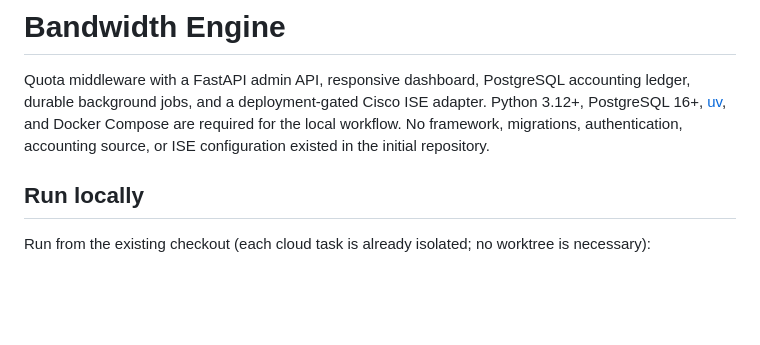
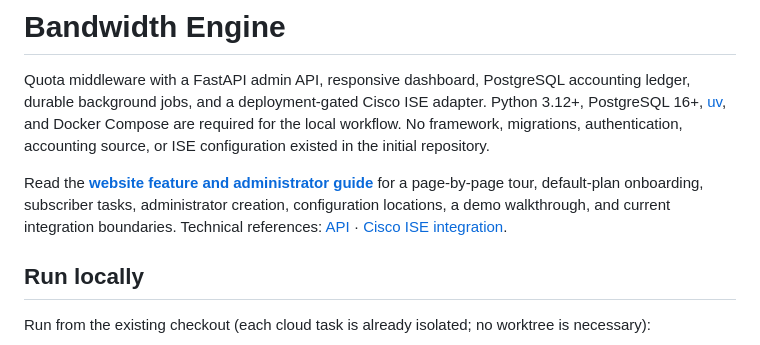
Before and after one commit to DaemionBladee/Bandwidth-Limitation-Middleware, a Markdown page: README.md, the part around the change. Drawn GitHub-style; blank space fills up the shorter version.

Commit message:
Document website features, administrator workflows, and integration requirements

```diff
--- a/README.md
+++ b/README.md
@@ -1,6 +1,8 @@
 # Bandwidth Engine
 
 Quota middleware with a FastAPI admin API, responsive dashboard, PostgreSQL accounting ledger, durable background jobs, and a deployment-gated Cisco ISE adapter. Python 3.12+, PostgreSQL 16+, [uv](https://docs.astral.sh/uv/), and Docker Compose are required for the local workflow. No framework, migrations, authentication, accounting source, or ISE configuration existed in the initial repository.
+
+Read the **[website feature and administrator guide](docs/website-guide.md)** for a page-by-page tour, default-plan onboarding, subscriber tasks, administrator creation, configuration locations, a demo walkthrough, and current integration boundaries. Technical references: [API](docs/api.md) · [Cisco ISE integration](docs/ise.md).
 
 ## Run locally
 
```
Also changed, not shown: docs/website-guide.md (added, +347 -0 lines).
